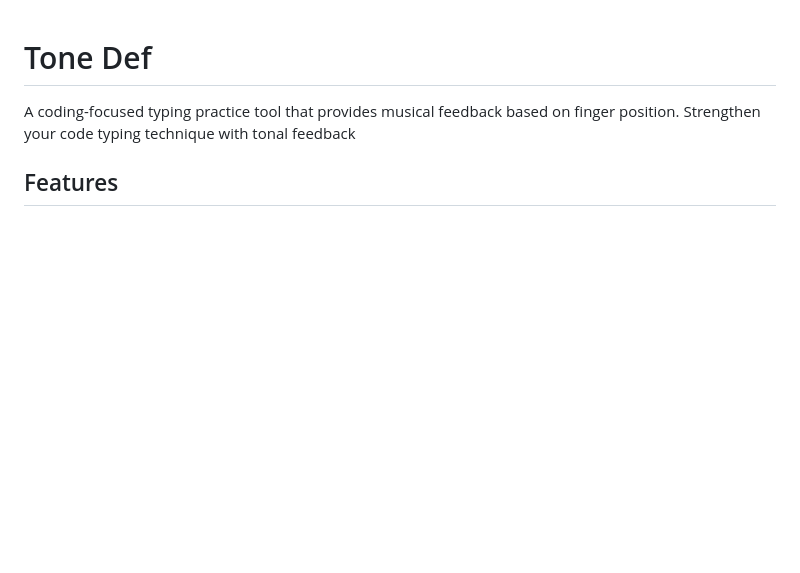
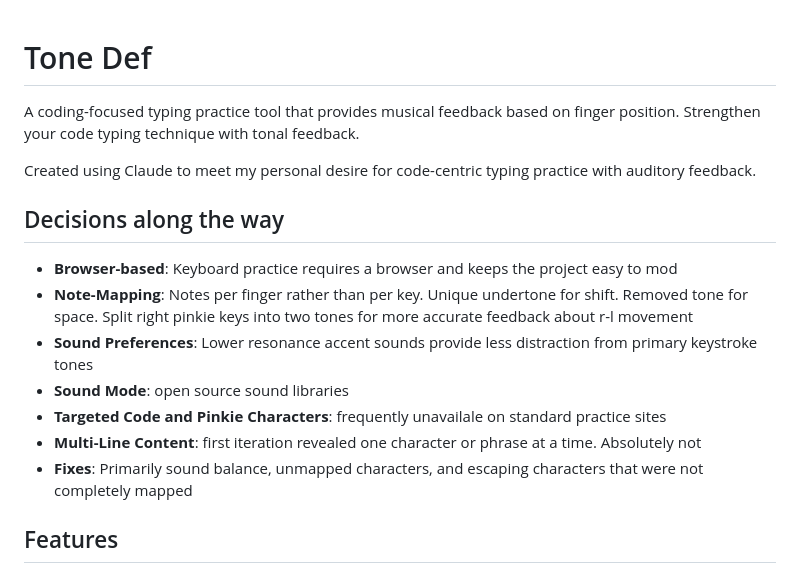
Before and after one commit to SneauxGirl/tone-def, a Markdown page: README.md, the part around the change. Rendered like a GitHub page; blank space fills up the shorter version.

Commit message:
Updated ReadMe with build decision and fix information.

```diff
--- a/README.md
+++ b/README.md
@@ -1,6 +1,18 @@
 # Tone Def
 
-A coding-focused typing practice tool that provides musical feedback based on finger position. Strengthen your code typing technique with tonal feedback
+A coding-focused typing practice tool that provides musical feedback based on finger position. Strengthen your code typing technique with tonal feedback.
+
+Created using Claude to meet my personal desire for code-centric typing practice with auditory feedback.
+
+## Decisions along the way
+
+- **Browser-based**: Keyboard practice requires a browser and keeps the project easy to mod
+- **Note-Mapping**: Notes per finger rather than per key. Unique undertone for shift. Removed tone for space. Split right pinkie keys into two tones for more accurate feedback about r-l movement
+- **Sound Preferences**: Lower resonance accent sounds provide less distraction from primary keystroke tones
+- **Sound Mode**: open source sound libraries
+- **Targeted Code and Pinkie Characters**: frequently unavailale on standard practice sites
+- **Multi-Line Content**: first iteration revealed one character or phrase at a time. Absolutely not
+- **Fixes**: Primarily sound balance, unmapped characters, and escaping characters that were not completely mapped
 
 ## Features
 
```
